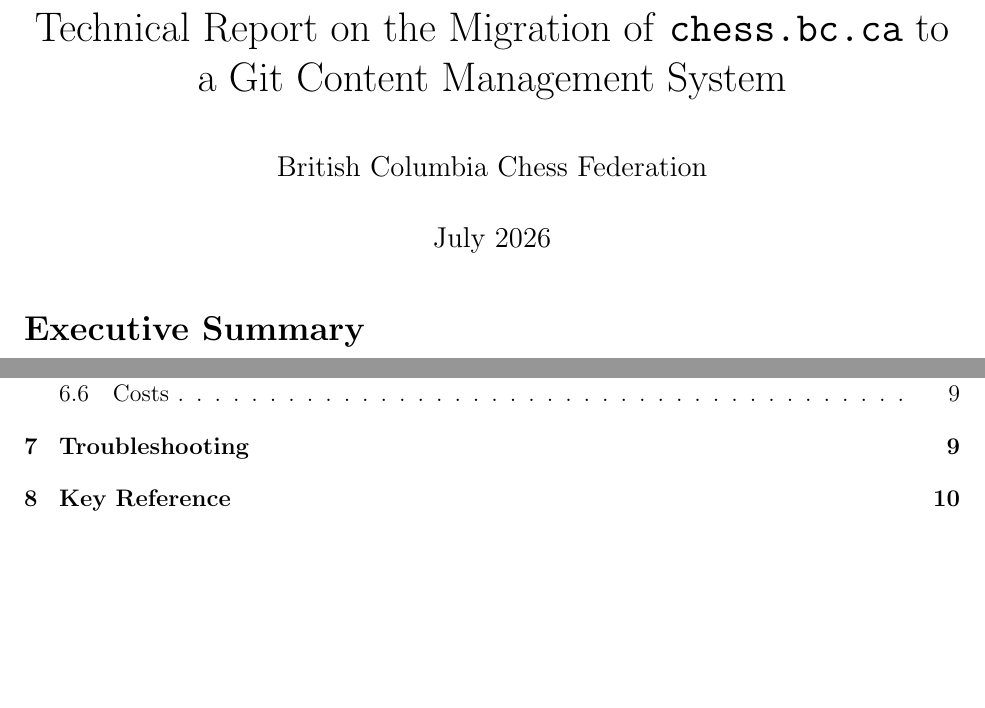
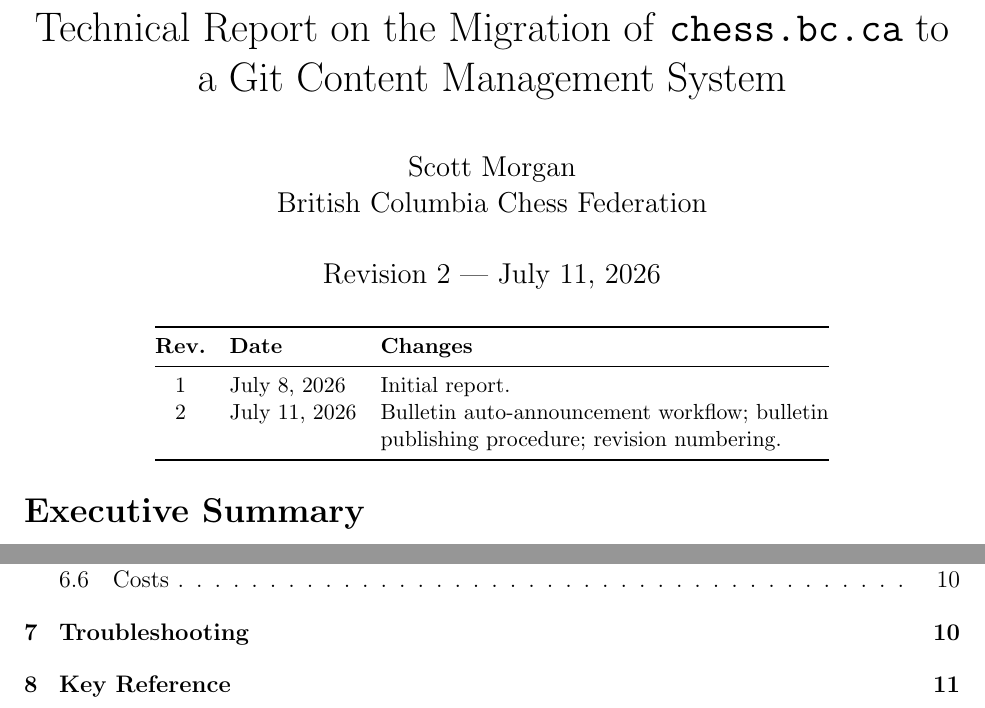
Before and after one commit to stmorgan/chess.bc.ca-hugo, a LaTeX document (docs/technical-report.tex): two parts of pages 1 and 2 of 10 before the commit and two parts of pages 1 and 3 of 11 after it, joined at a grey line, cut so that both start at the same text, the shorter picture padded with empty space. Compiled offline with pdfLaTeX.

Commit message:
Add revision numbering and author to the technical report
Co-Authored-By: Claude Fable 5 <noreply@anthropic.com>

```diff
--- a/docs/technical-report.tex
+++ b/docs/technical-report.tex
@@ -8,14 +8,31 @@
 \usetikzlibrary{positioning,arrows.meta}
 \usepackage[colorlinks=true,linkcolor=black,urlcolor=blue]{hyperref}
 
+% NOTE: increment \reportrevision and add a row to the revision-history
+% table below with EVERY change to this report.
+\newcommand{\reportrevision}{2}
+
 \title{Technical Report on the Migration of \texttt{chess.bc.ca} to a Git
 Content Management System}
-\author{British Columbia Chess Federation}
-\date{July 2026}
+\author{Scott Morgan \\ British Columbia Chess Federation}
+\date{Revision \reportrevision{} --- July 11, 2026}
 
 \begin{document}
 
 \maketitle
+
+\begin{center}
+\small
+\begin{tabular}{@{}cll@{}}
+\toprule
+\textbf{Rev.} & \textbf{Date} & \textbf{Changes} \\
+\midrule
+1 & July 8, 2026 & Initial report. \\
+2 & July 11, 2026 & Bulletin auto-announcement workflow; bulletin \\
+  &               & publishing procedure; revision numbering. \\
+\bottomrule
+\end{tabular}
+\end{center}
 
 \section*{Executive Summary}
 
```
Also changed, not shown: docs/technical-report.pdf.
